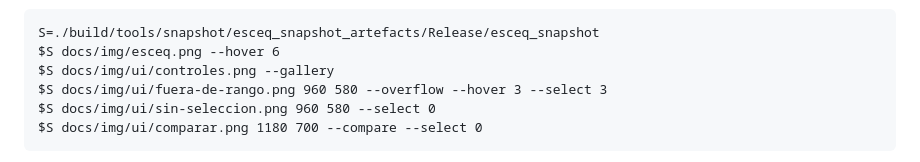
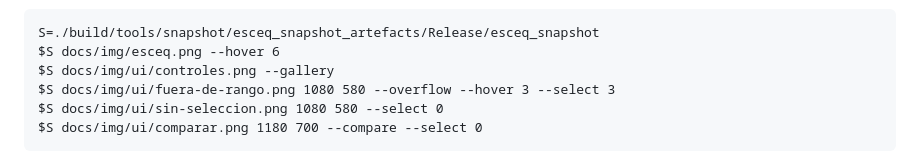
Before and after one commit to guillesanper/plugin, a Markdown page: CONTRIBUTING.md, the part around the change. Drawn GitHub-style.

````diff
--- a/CONTRIBUTING.md
+++ b/CONTRIBUTING.md
@@ -61,8 +61,8 @@ Cuando cambie el aspecto de la interfaz, regenera las imágenes de la documentac
 S=./build/tools/snapshot/esceq_snapshot_artefacts/Release/esceq_snapshot
 $S docs/img/esceq.png --hover 6
 $S docs/img/ui/controles.png --gallery
-$S docs/img/ui/fuera-de-rango.png 960 580 --overflow --hover 3 --select 3
-$S docs/img/ui/sin-seleccion.png 960 580 --select 0
+$S docs/img/ui/fuera-de-rango.png 1080 580 --overflow --hover 3 --select 3
+$S docs/img/ui/sin-seleccion.png 1080 580 --select 0
 $S docs/img/ui/comparar.png 1180 700 --compare --select 0
 ```
 
````
Also changed, not shown: CHANGELOG.md (+4 -0 lines), docs/ui.md (+2 -2 lines), docs/img/esceq.png, docs/img/ui/comparar.png, docs/img/ui/fuera-de-rango.png, docs/img/ui/sin-seleccion.png, 8 other files.
